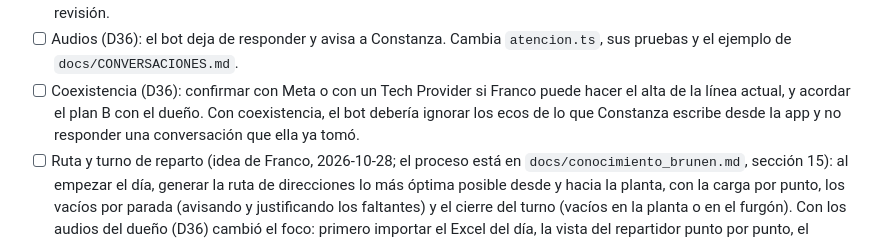
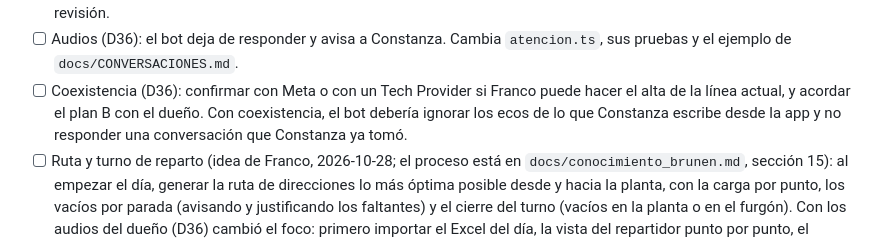
Before and after one commit to francorodriguezt/Brunen-chatbot, a Markdown page: docs/PENDIENTES.md, the part around the change. Drawn GitHub-style.

Commit message:
Nombra a Constanza en vez de usar un pronombre en los pendientes de coexistencia
Co-Authored-By: Claude Sonnet 5.5 <noreply@anthropic.com>

```diff
--- a/docs/PENDIENTES.md
+++ b/docs/PENDIENTES.md
@@ -60,7 +60,7 @@ Respondió el cuestionario el 2026-10-29 (D36). Marcadas las que quedaron resuel
 - [ ] Panel, fases P2 a P5 (reparto del día, clientes y mapa, estadísticas, configuración; ver `docs/ETAPAS.md`).
 - [ ] Precios nuevos del dueño (D36) en `src/precios.ts`, con pruebas primero: carga inicial por tipo y desde 3 envases, mayorista de 12 L y 10 L y carga inicial mayorista. Lo que sigue sin respuesta queda marcado como pendiente y va a revisión.
 - [ ] Audios (D36): el bot deja de responder y avisa a Constanza. Cambia `atencion.ts`, sus pruebas y el ejemplo de `docs/CONVERSACIONES.md`.
-- [ ] Coexistencia (D36): confirmar con Meta o con un Tech Provider si Franco puede hacer el alta de la línea actual, y acordar el plan B con el dueño. Con coexistencia, el bot debería ignorar los ecos de lo que Constanza escribe desde la app y no responder una conversación que ella ya tomó.
+- [ ] Coexistencia (D36): confirmar con Meta o con un Tech Provider si Franco puede hacer el alta de la línea actual, y acordar el plan B con el dueño. Con coexistencia, el bot debería ignorar los ecos de lo que Constanza escribe desde la app y no responder una conversación que Constanza ya tomó.
 - [ ] Ruta y turno de reparto (idea de Franco, 2026-10-28; el proceso está en `docs/conocimiento_brunen.md`, sección 15): al empezar el día, generar la ruta de direcciones lo más óptima posible desde y hacia la planta, con la carga por punto, los vacíos por parada (avisando y justificando los faltantes) y el cierre del turno (vacíos en la planta o en el furgón). Con los audios del dueño (D36) cambió el foco: primero importar el Excel del día, la vista del repartidor punto por punto, el seguimiento y los sobrantes de cada turno; la ruta óptima pasa a segundo lugar. Está en diseño: faltan las respuestas de la segunda ronda (abajo) y no se construye nada antes de aprobar el diseño. Amplía la fase P2 del panel y no depende de Meta.
 - [ ] Acotar por fecha las listas "Cerrados" y "Todos" del panel cuando haya miles de pedidos (D1 gratis: 5 millones de filas leídas al día; D33).
 - [ ] Crear el bot de Telegram (@BotFather) solo para lo muy urgente y cargar `TELEGRAM_BOT_TOKEN`, `TELEGRAM_CHAT_ID` y el secreto del webhook (D29, D32). Lo hace Franco: no se pueden crear cuentas desde aquí.
```
